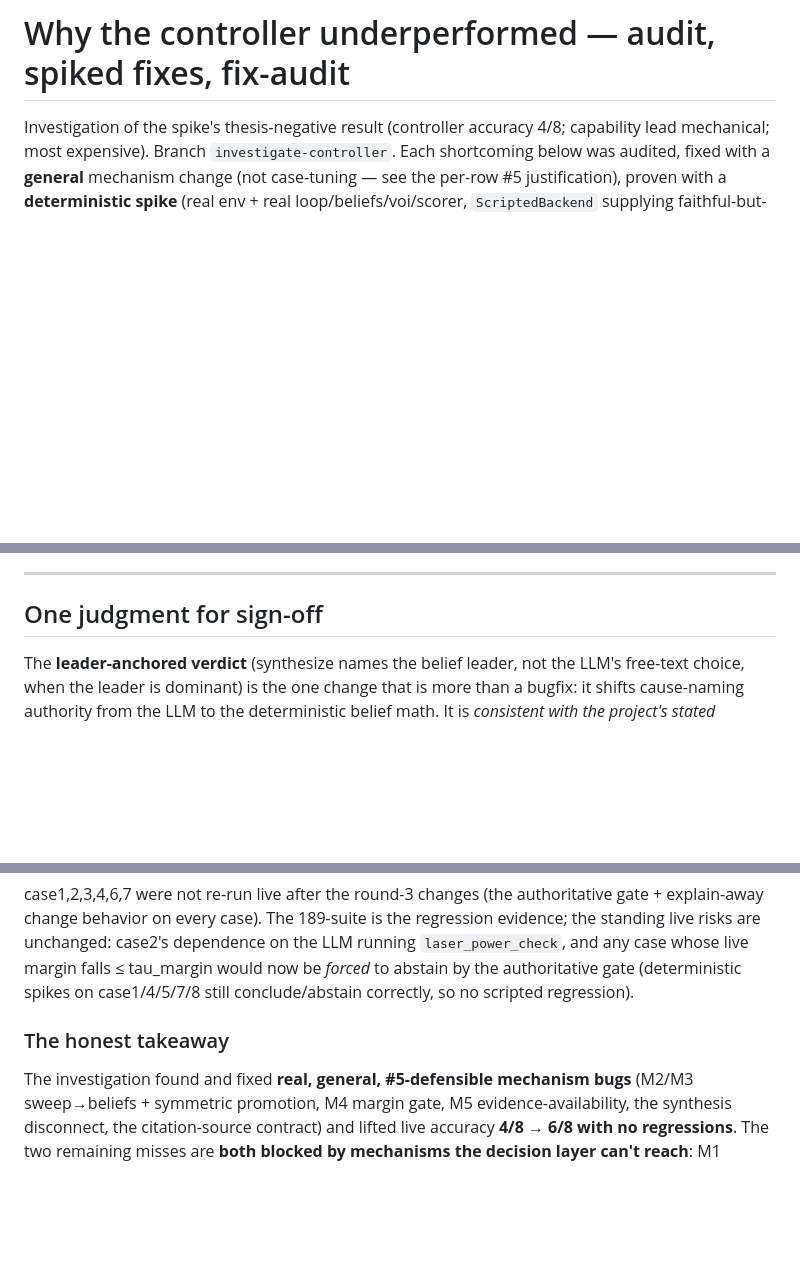
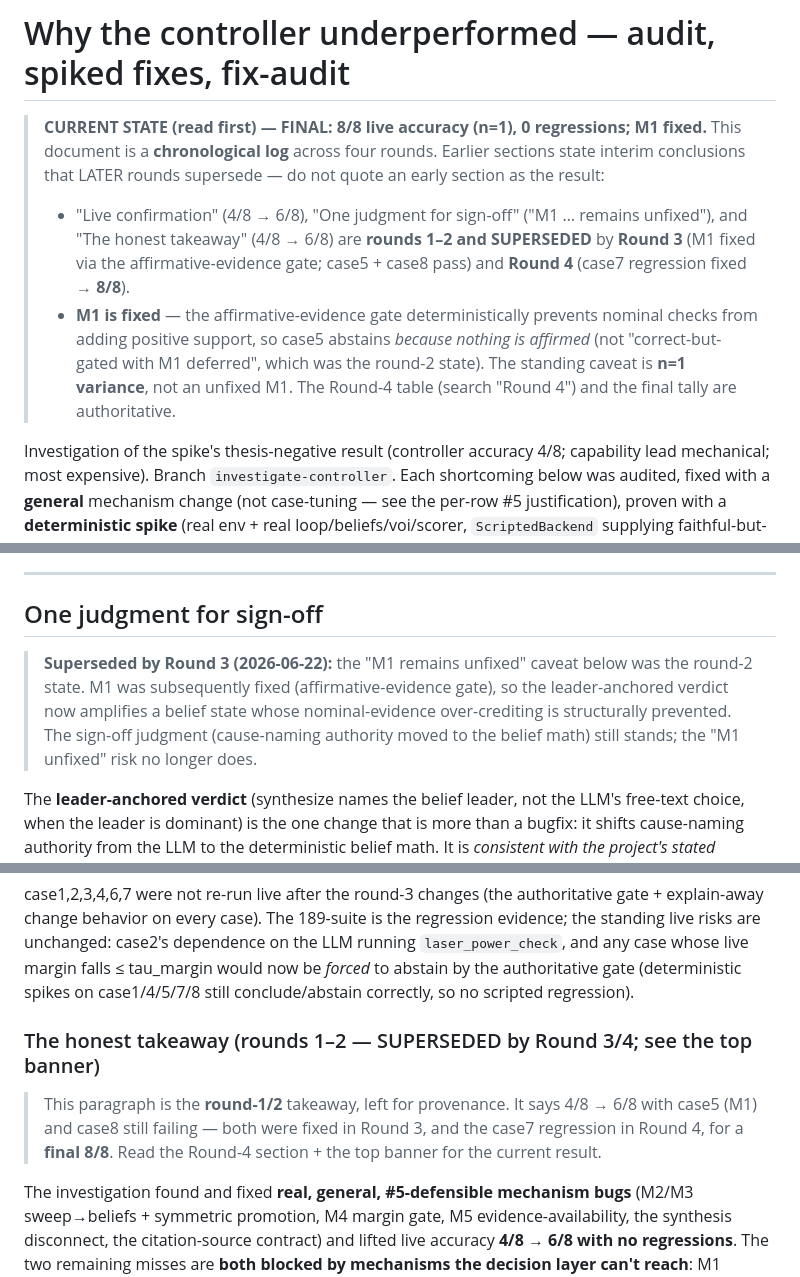
Before and after one commit to bobrobaker/fathom, a Markdown page: investigation/RESULTS.md, 3 parts joined by grey strips. Drawn GitHub-style; blank space fills up the shorter version.

Commit message:
RESULTS.md: add current-state banner + mark rounds 1-2 sections superseded (final is 8/8, M1 fixed) — fix internal staleness that mislead a reader

```diff
--- a/investigation/RESULTS.md
+++ b/investigation/RESULTS.md
@@ -1,4 +1,16 @@
 # Why the controller underperformed — audit, spiked fixes, fix-audit
+
+> **CURRENT STATE (read first) — FINAL: 8/8 live accuracy (n=1), 0 regressions; M1 fixed.** This
+> document is a **chronological log** across four rounds. Earlier sections state interim conclusions
+> that LATER rounds supersede — do not quote an early section as the result:
+> - "Live confirmation" (4/8 → 6/8), "One judgment for sign-off" ("M1 … remains unfixed"), and "The
+>   honest takeaway" (4/8 → 6/8) are **rounds 1–2 and SUPERSEDED** by **Round 3** (M1 fixed via the
+>   affirmative-evidence gate; case5 + case8 pass) and **Round 4** (case7 regression fixed → **8/8**).
+> - **M1 is fixed** — the affirmative-evidence gate deterministically prevents nominal checks from
+>   adding positive support, so case5 abstains *because nothing is affirmed* (not "correct-but-gated
+>   with M1 deferred", which was the round-2 state). The standing caveat is **n=1 variance**, not an
+>   unfixed M1.
+> The Round-4 table (search "Round 4") and the final tally are authoritative.
 
 Investigation of the spike's thesis-negative result (controller accuracy 4/8; capability lead
 mechanical; most expensive). Branch `investigate-controller`. Each shortcoming below was audited,
@@ -194,6 +206,11 @@ earlier), i.e. cost is gated by the deferred accuracy fix, not a standalone cost
 ---
 
 ## One judgment for sign-off
+
+> **Superseded by Round 3 (2026-06-22):** the "M1 remains unfixed" caveat below was the round-2 state.
+> M1 was subsequently fixed (affirmative-evidence gate), so the leader-anchored verdict now amplifies a
+> belief state whose nominal-evidence over-crediting is structurally prevented. The sign-off judgment
+> (cause-naming authority moved to the belief math) still stands; the "M1 unfixed" risk no longer does.
 
 The **leader-anchored verdict** (synthesize names the belief leader, not the LLM's free-text
 choice, when the leader is dominant) is the one change that is more than a bugfix: it shifts
@@ -400,7 +417,11 @@ unchanged: case2's dependence on the LLM running `laser_power_check`, and any ca
 falls ≤ tau_margin would now be *forced* to abstain by the authoritative gate (deterministic spikes
 on case1/4/5/7/8 still conclude/abstain correctly, so no scripted regression).
 
-### The honest takeaway
+### The honest takeaway (rounds 1–2 — SUPERSEDED by Round 3/4; see the top banner)
+> This paragraph is the **round-1/2** takeaway, left for provenance. It says 4/8 → 6/8 with case5
+> (M1) and case8 still failing — both were fixed in Round 3, and the case7 regression in Round 4, for
+> a **final 8/8**. Read the Round-4 section + the top banner for the current result.
+
 The investigation found and fixed **real, general, #5-defensible mechanism bugs** (M2/M3
 sweep→beliefs + symmetric promotion, M4 margin gate, M5 evidence-availability, the synthesis
 disconnect, the citation-source contract) and lifted live accuracy **4/8 → 6/8 with no
```
